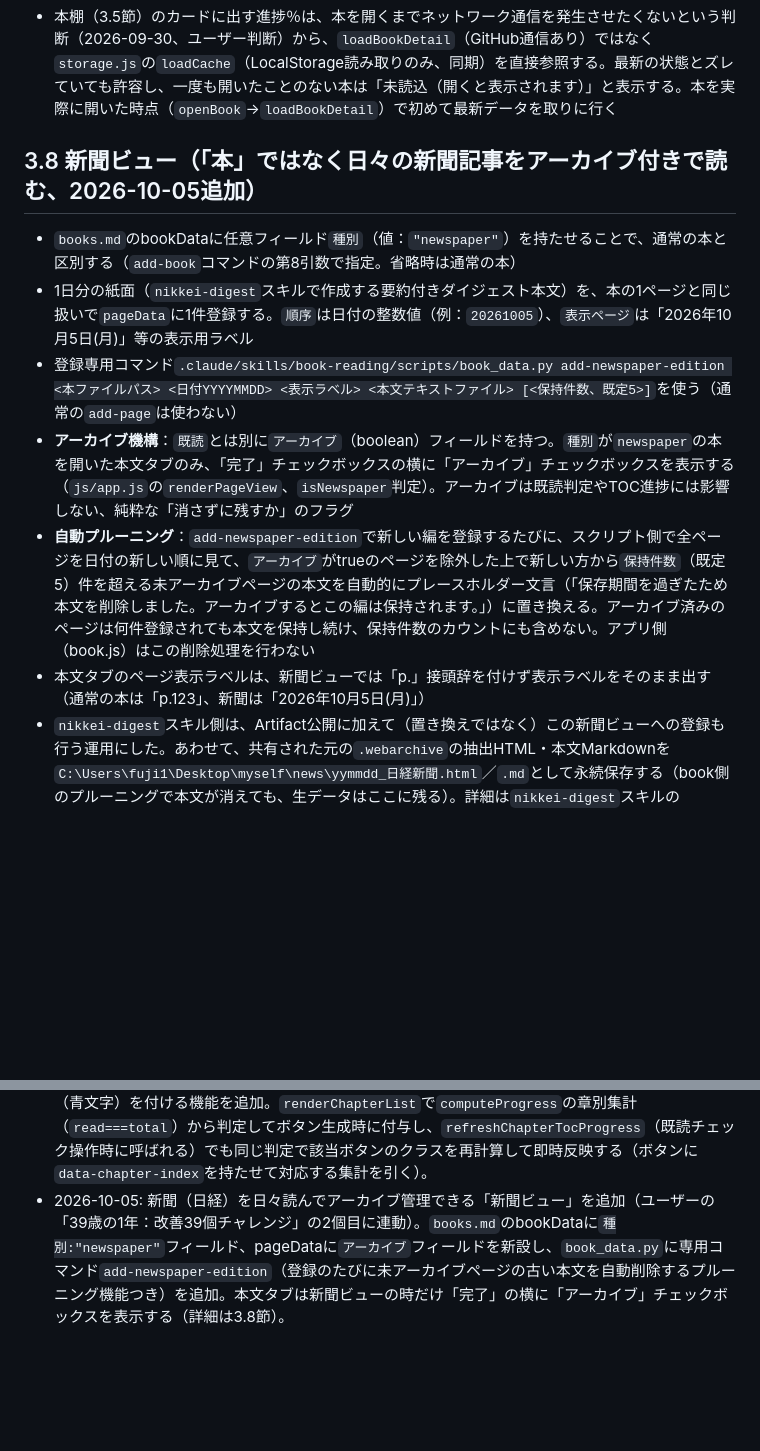
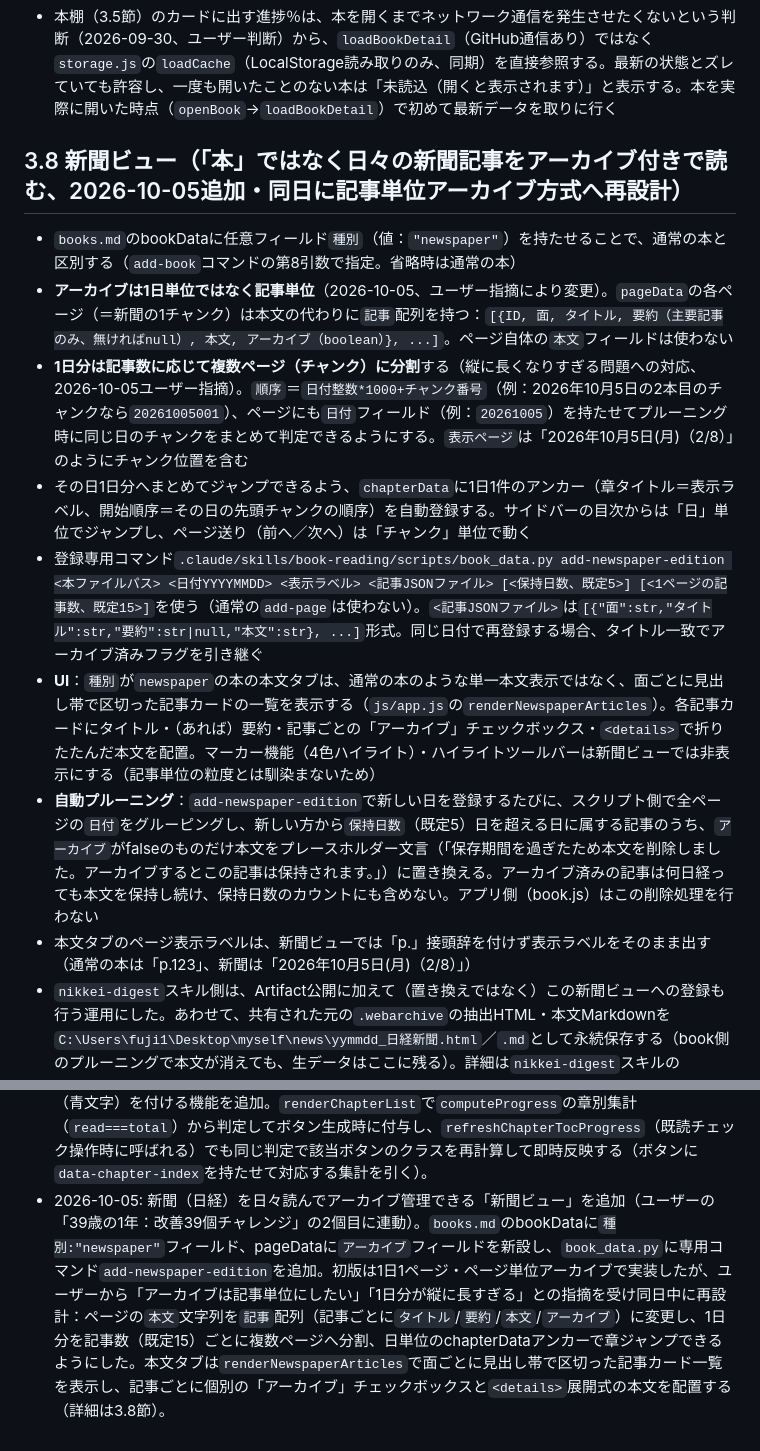
Before and after one commit to palmelo2nd/app, a Markdown page: book/CLAUDE.md, 2 parts joined by grey strips. Drawn GitHub-style; blank space fills up the shorter version.

Commit message:
docs(book): 新聞ビューの記事単位アーカイブ再設計をCLAUDE.mdに反映
Co-Authored-By: Claude Sonnet 5 <noreply@anthropic.com>
Claude-Session: https://claude.ai/code/session_01H1eW4ZsQtfhwrVyrvAJX6W

```diff
--- a/book/CLAUDE.md
+++ b/book/CLAUDE.md
@@ -66,14 +66,16 @@
 
 - 本棚（3.5節）のカードに出す進捗％は、本を開くまでネットワーク通信を発生させたくないという判断（2026-09-30、ユーザー判断）から、`loadBookDetail`（GitHub通信あり）ではなく`storage.js`の`loadCache`（LocalStorage読み取りのみ、同期）を直接参照する。最新の状態とズレていても許容し、一度も開いたことのない本は「未読込（開くと表示されます）」と表示する。本を実際に開いた時点（`openBook`→`loadBookDetail`）で初めて最新データを取りに行く
 
-## 3.8 新聞ビュー（「本」ではなく日々の新聞記事をアーカイブ付きで読む、2026-10-05追加）
+## 3.8 新聞ビュー（「本」ではなく日々の新聞記事をアーカイブ付きで読む、2026-10-05追加・同日に記事単位アーカイブ方式へ再設計）
 
 - `books.md`のbookDataに任意フィールド`種別`（値：`"newspaper"`）を持たせることで、通常の本と区別する（`add-book`コマンドの第8引数で指定。省略時は通常の本）
-- 1日分の紙面（`nikkei-digest`スキルで作成する要約付きダイジェスト本文）を、本の1ページと同じ扱いで`pageData`に1件登録する。`順序`は日付の整数値（例：`20261005`）、`表示ページ`は「2026年10月5日(月)」等の表示用ラベル
-- 登録専用コマンド`.claude/skills/book-reading/scripts/book_data.py add-newspaper-edition <本ファイルパス> <日付YYYYMMDD> <表示ラベル> <本文テキストファイル> [<保持件数、既定5>]`を使う（通常の`add-page`は使わない）
-- **アーカイブ機構**：`既読`とは別に`アーカイブ`（boolean）フィールドを持つ。`種別`が`newspaper`の本を開いた本文タブのみ、「完了」チェックボックスの横に「アーカイブ」チェックボックスを表示する（`js/app.js`の`renderPageView`、`isNewspaper`判定）。アーカイブは既読判定やTOC進捗には影響しない、純粋な「消さずに残すか」のフラグ
-- **自動プルーニング**：`add-newspaper-edition`で新しい編を登録するたびに、スクリプト側で全ページを日付の新しい順に見て、`アーカイブ`がtrueのページを除外した上で新しい方から`保持件数`（既定5）件を超える未アーカイブページの本文を自動的にプレースホルダー文言（「保存期間を過ぎたため本文を削除しました。アーカイブするとこの編は保持されます。」）に置き換える。アーカイブ済みのページは何件登録されても本文を保持し続け、保持件数のカウントにも含めない。アプリ側（book.js）はこの削除処理を行わない
-- 本文タブのページ表示ラベルは、新聞ビューでは「p.」接頭辞を付けず表示ラベルをそのまま出す（通常の本は「p.123」、新聞は「2026年10月5日(月)」）
+- **アーカイブは1日単位ではなく記事単位**（2026-10-05、ユーザー指摘により変更）。`pageData`の各ページ（＝新聞の1チャンク）は本文の代わりに`記事`配列を持つ：`[{ID, 面, タイトル, 要約（主要記事のみ、無ければnull）, 本文, アーカイブ（boolean）}, ...]`。ページ自体の`本文`フィールドは使わない
+- **1日分は記事数に応じて複数ページ（チャンク）に分割**する（縦に長くなりすぎる問題への対応、2026-10-05ユーザー指摘）。`順序`＝`日付整数*1000+チャンク番号`（例：2026年10月5日の2本目のチャンクなら`20261005001`）、ページにも`日付`フィールド（例：`20261005`）を持たせてプルーニング時に同じ日のチャンクをまとめて判定できるようにする。`表示ページ`は「2026年10月5日(月)（2/8）」のようにチャンク位置を含む
+- その日1日分へまとめてジャンプできるよう、`chapterData`に1日1件のアンカー（章タイトル＝表示ラベル、開始順序＝その日の先頭チャンクの順序）を自動登録する。サイドバーの目次からは「日」単位でジャンプし、ページ送り（前へ／次へ）は「チャンク」単位で動く
+- 登録専用コマンド`.claude/skills/book-reading/scripts/book_data.py add-newspaper-edition <本ファイルパス> <日付YYYYMMDD> <表示ラベル> <記事JSONファイル> [<保持日数、既定5>] [<1ページの記事数、既定15>]`を使う（通常の`add-page`は使わない）。`<記事JSONファイル>`は`[{"面":str,"タイトル":str,"要約":str|null,"本文":str}, ...]`形式。同じ日付で再登録する場合、タイトル一致でアーカイブ済みフラグを引き継ぐ
+- **UI**：`種別`が`newspaper`の本の本文タブは、通常の本のような単一本文表示ではなく、面ごとに見出し帯で区切った記事カードの一覧を表示する（`js/app.js`の`renderNewspaperArticles`）。各記事カードにタイトル・（あれば）要約・記事ごとの「アーカイブ」チェックボックス・`<details>`で折りたたんだ本文を配置。マーカー機能（4色ハイライト）・ハイライトツールバーは新聞ビューでは非表示にする（記事単位の粒度とは馴染まないため）
+- **自動プルーニング**：`add-newspaper-edition`で新しい日を登録するたびに、スクリプト側で全ページの`日付`をグルーピングし、新しい方から`保持日数`（既定5）日を超える日に属する記事のうち、`アーカイブ`がfalseのものだけ本文をプレースホルダー文言（「保存期間を過ぎたため本文を削除しました。アーカイブするとこの記事は保持されます。」）に置き換える。アーカイブ済みの記事は何日経っても本文を保持し続け、保持日数のカウントにも含めない。アプリ側（book.js）はこの削除処理を行わない
+- 本文タブのページ表示ラベルは、新聞ビューでは「p.」接頭辞を付けず表示ラベルをそのまま出す（通常の本は「p.123」、新聞は「2026年10月5日(月)（2/8）」）
 - `nikkei-digest`スキル側は、Artifact公開に加えて（置き換えではなく）この新聞ビューへの登録も行う運用にした。あわせて、共有された元の`.webarchive`の抽出HTML・本文Markdownを`C:\Users\fuji1\Desktop\myself\news\yymmdd_日経新聞.html`／`.md`として永続保存する（book側のプルーニングで本文が消えても、生データはここに残る）。詳細は`nikkei-digest`スキルのSKILL.md参照
 
 ## 4. コンテンツ領域（上部タブ：サマリー／本文／TIPS／要点／QA）
@@ -103,4 +105,4 @@
 - 2026-09-30: 目次（章一覧）で章と節の登録が不揃い（一部の節が未登録、開始順序が実際の見出しと1ページずれている等）だった不具合を修正。`book_data.py`の`add-chapter`を「開始順序の重複を許し、章タイトルの完全一致でのみ上書きする」方式に変更した上で、`論理学`のchapterDataを本文の見出し（`#`/`##`/`###`および`**bold**`の両表記）を実際に走査して確定させた完全な一覧（46件）に作り直した。あわせて目次をexpander化（デフォルト閉）し、`<summary>`に全体の既読数を表示するようにした（3.5節）。
 - 2026-10-02: 既読チェックボックスの表記を「読み終わった」から「完了」に簡略化。また、本棚カードから本を開いた時（章ジャンプ経由は対象外）、常に先頭ページ（`openBook(book, 0)`）からではなく、完了チェックがついていない最初のページから再開するよう`openBook`を変更（`pageIdx`省略時に`selectedPages`を走査して`既読`が`false`の最初のインデックスを採用、全ページ完了済みなら先頭扱い）。章一覧からのジャンプは従来通りそのページへ直接移動する。
 - 2026-10-04: 目次の章ボタンに、章内の全ページが既読済みの場合だけ`chapter-item-done`クラス（青文字）を付ける機能を追加。`renderChapterList`で`computeProgress`の章別集計（`read===total`）から判定してボタン生成時に付与し、`refreshChapterTocProgress`（既読チェック操作時に呼ばれる）でも同じ判定で該当ボタンのクラスを再計算して即時反映する（ボタンに`data-chapter-index`を持たせて対応する集計を引く）。
-- 2026-10-05: 新聞（日経）を日々読んでアーカイブ管理できる「新聞ビュー」を追加（ユーザーの「39歳の1年：改善39個チャレンジ」の2個目に連動）。`books.md`のbookDataに`種別:"newspaper"`フィールド、pageDataに`アーカイブ`フィールドを新設し、`book_data.py`に専用コマンド`add-newspaper-edition`（登録のたびに未アーカイブページの古い本文を自動削除するプルーニング機能つき）を追加。本文タブは新聞ビューの時だけ「完了」の横に「アーカイブ」チェックボックスを表示する（詳細は3.8節）。
+- 2026-10-05: 新聞（日経）を日々読んでアーカイブ管理できる「新聞ビュー」を追加（ユーザーの「39歳の1年：改善39個チャレンジ」の2個目に連動）。`books.md`のbookDataに`種別:"newspaper"`フィールド、pageDataに`アーカイブ`フィールドを新設し、`book_data.py`に専用コマンド`add-newspaper-edition`を追加。初版は1日1ページ・ページ単位アーカイブで実装したが、ユーザーから「アーカイブは記事単位にしたい」「1日分が縦に長すぎる」との指摘を受け同日中に再設計：ページの`本文`文字列を`記事`配列（記事ごとに`タイトル`/`要約`/`本文`/`アーカイブ`）に変更し、1日分を記事数（既定15）ごとに複数ページへ分割、日単位のchapterDataアンカーで章ジャンプできるようにした。本文タブは`renderNewspaperArticles`で面ごとに見出し帯で区切った記事カード一覧を表示し、記事ごとに個別の「アーカイブ」チェックボックスと`<details>`展開式の本文を配置する（詳細は3.8節）。
```
